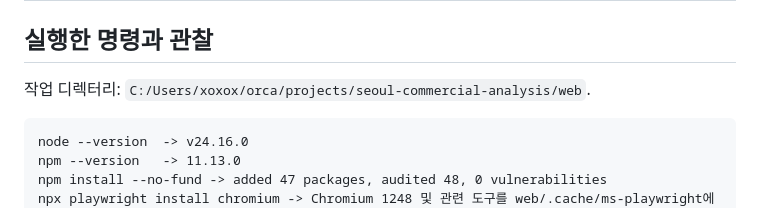
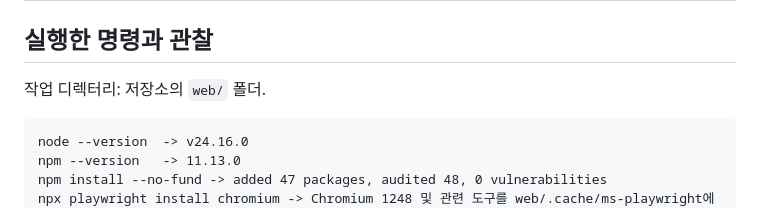
Before and after one commit to xoxo787/seoul-commercial-analysis, a Markdown page: web/VERIFICATION.md, the part around the change. Rendered like a GitHub page.

Commit message:
docs(web): 검증 기록의 로컬 작업 경로를 일반 표현으로 바꿈
Co-Authored-By: Claude Opus 5.5 <noreply@anthropic.com>

````diff
--- a/web/VERIFICATION.md
+++ b/web/VERIFICATION.md
@@ -15,7 +15,7 @@
 
 ## 실행한 명령과 관찰
 
-작업 디렉터리: `C:/Users/xoxox/orca/projects/seoul-commercial-analysis/web`.
+작업 디렉터리: 저장소의 `web/` 폴더.
 
 ```text
 node --version  -> v24.16.0
````
